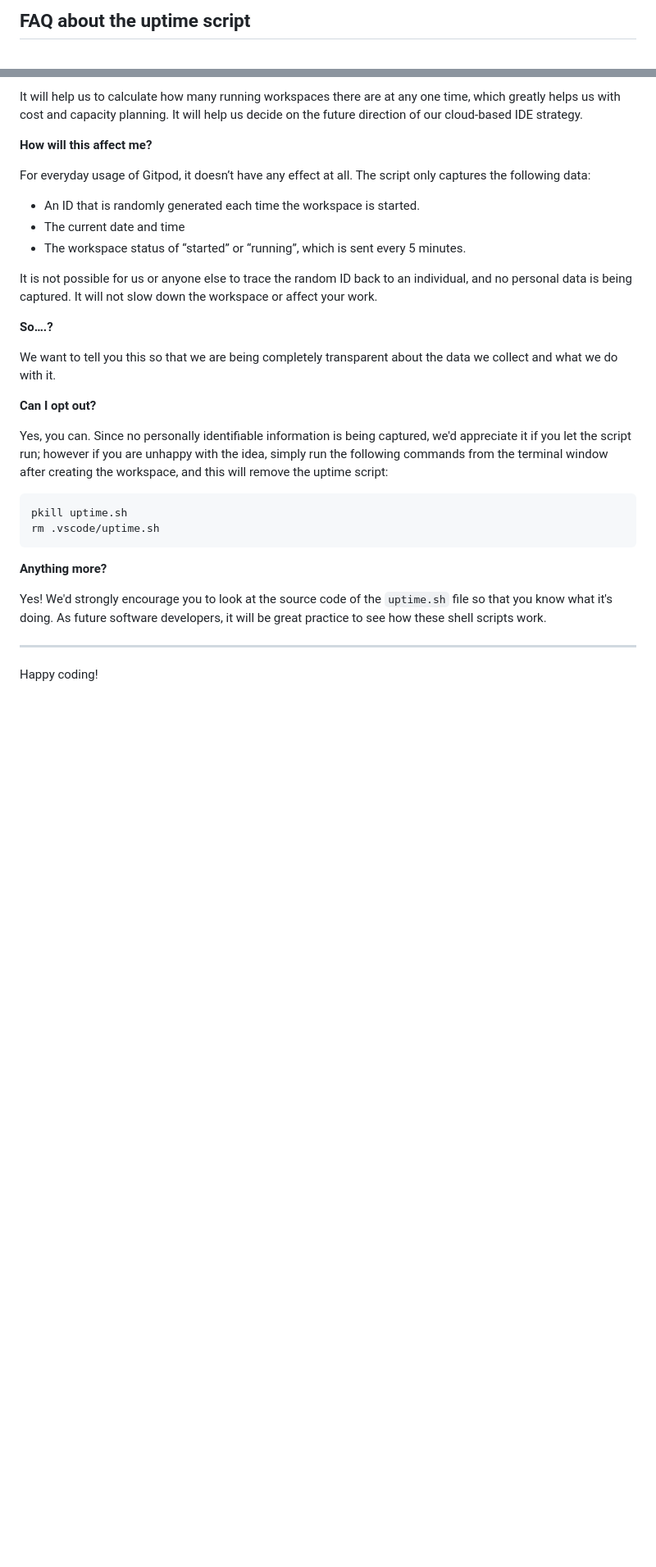
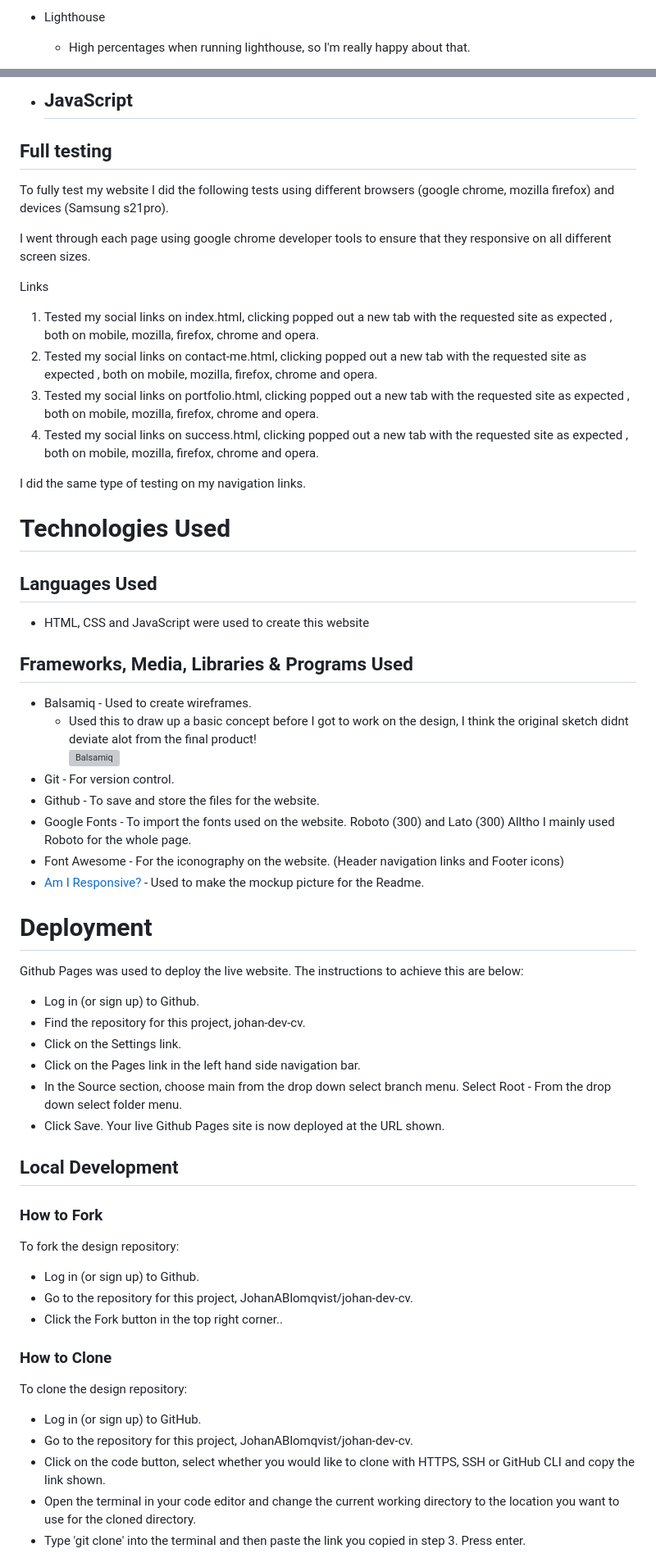
Before and after one commit to JohanABlomqvist/Blackbeard-s-Revenge-PP2, a Markdown page: README.md, 2 parts joined by grey strips. Shown: that part at 82% size. GitHub-like rendering; blank space fills up the shorter version; grey boxes are pictures that could not be loaded.

Commit message:
started compiling the readme.md

````diff
--- a/README.md
+++ b/README.md
@@ -72,3 +96,4 @@ We continually tweak and adjust this template to help give you the best experien
 
-## FAQ about the uptime script
+- Lighthouse
+  - High percentages when running lighthouse, so I'm really happy about that.
 
@@ -76,33 +101,62 @@ We continually tweak and adjust this template to help give you the best experien
 
-It will help us to calculate how many running workspaces there are at any one time, which greatly helps us with cost and capacity planning. It will help us decide on the future direction of our cloud-based IDE strategy.
+- JavaScript
+  -
 
-**How will this affect me?**
+## Full testing
+To fully test my website I did the following tests using different browsers (google chrome, mozilla firefox) and devices (Samsung s21pro).
 
-For everyday usage of Gitpod, it doesn’t have any effect at all. The script only captures the following data:
+I went through each page using google chrome developer tools to ensure that they responsive on all different screen sizes.
 
-- An ID that is randomly generated each time the workspace is started.
-- The current date and time
-- The workspace status of “started” or “running”, which is sent every 5 minutes.
+Links
+1. Tested my social links on index.html, clicking popped out a new tab with the requested site as expected , both on mobile, mozilla, firefox, chrome and opera.
+2. Tested my social links on contact-me.html, clicking popped out a new tab with the requested site as expected , both on mobile, mozilla, firefox, chrome and opera.
+3. Tested my social links on portfolio.html, clicking popped out a new tab with the requested site as expected , both on mobile, mozilla, firefox, chrome and opera.
+4. Tested my social links on success.html, clicking popped out a new tab with the requested site as expected , both on mobile, mozilla, firefox, chrome and opera.
 
-It is not possible for us or anyone else to trace the random ID back to an individual, and no personal data is being captured. It will not slow down the workspace or affect your work.
+I did the same type of testing on my navigation links.
 
-**So….?**
 
-We want to tell you this so that we are being completely transparent about the data we collect and what we do with it.
+# Technologies Used
+## Languages Used
+- HTML, CSS and JavaScript were used to create this website
 
-**Can I opt out?**
 
-Yes, you can. Since no personally identifiable information is being captured, we'd appreciate it if you let the script run; however if you are unhappy with the idea, simply run the following commands from the terminal window after creating the workspace, and this will remove the uptime script:
+## Frameworks, Media, Libraries & Programs Used
 
-```
-pkill uptime.sh
-rm .vscode/uptime.sh
-```
+- Balsamiq - Used to create wireframes.
+  - Used this to draw up a basic concept before I got to work on the design, I think the original sketch didnt deviate alot from the final product!
+  ![Balsamiq](https://github.com/JohanABlomqvist/johan-dev-cv/blob/ef60a3f80162da6f6854bb0ec3b8a2ff1924229c/assets/images/balsamic.PNG)
+- Git - For version control.
+- Github - To save and store the files for the website.
+- Google Fonts - To import the fonts used on the website. Roboto (300) and Lato (300) Alltho I mainly used Roboto for the whole page.
+- Font Awesome - For the iconography on the website. (Header navigation links and Footer icons)
+- [Am I Responsive?](https://ui.dev/amiresponsive) - Used to make the mockup picture for the Readme.
 
-**Anything more?**
+# Deployment
+Github Pages was used to deploy the live website. The instructions to achieve this are below:
 
-Yes! We'd strongly encourage you to look at the source code of the `uptime.sh` file so that you know what it's doing. As future software developers, it will be great practice to see how these shell scripts work.
+- Log in (or sign up) to Github.
+- Find the repository for this project, johan-dev-cv.
+- Click on the Settings link.
+- Click on the Pages link in the left hand side navigation bar.
+- In the Source section, choose main from the drop down select branch menu. Select Root - From the drop down select folder menu.
+- Click Save. Your live Github Pages site is now deployed at the URL shown.
 
----
+## Local Development
+### How to Fork
+To fork the  design repository:
 
-Happy coding!
+- Log in (or sign up) to Github.
+- Go to the repository for this project, JohanABlomqvist/johan-dev-cv.
+- Click the Fork button in the top right corner..
+
+### How to Clone
+To clone the  design repository:
+
+- Log in (or sign up) to GitHub.
+- Go to the repository for this project, JohanABlomqvist/johan-dev-cv.
+- Click on the code button, select whether you would like to clone with HTTPS, SSH or GitHub CLI and copy the link shown.
+- Open the terminal in your code editor and change the current working directory to the location you want to use for the cloned directory.
+- Type 'git clone' into the terminal and then paste the link you copied in step 3. Press enter.
+
+
````
Also changed, not shown: other parts of README.md (+81 -39 lines).
